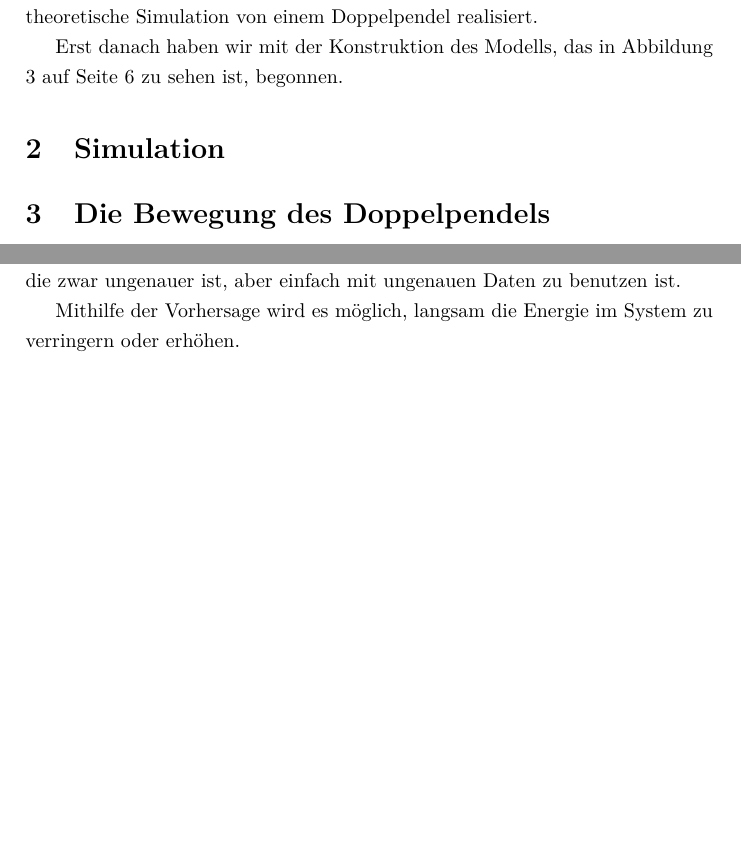
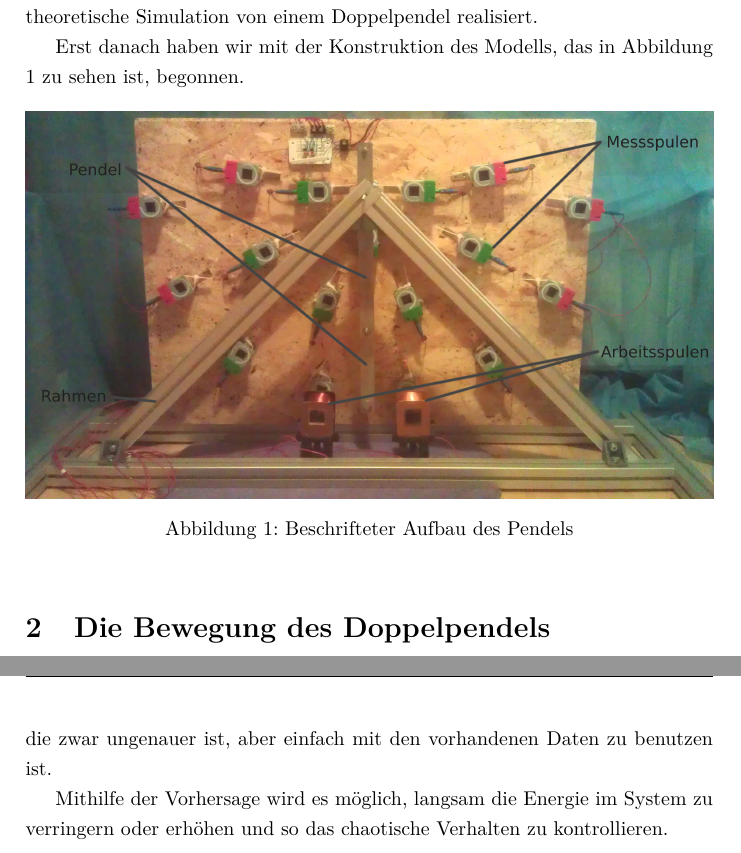
Before and after one commit to tychon/chaospendel-doc, a LaTeX paper (doc-ger/Dokumentation.tex): two parts of pages 3 and 18 of 19, joined at a grey line, cut so that both start at the same text, the shorter picture padded with empty space. Compiled offline with pdfLaTeX.

Commit message:
doc-ger: kleine korrekturen an einleitung und zusammenfassung

```diff
--- a/doc-ger/Dokumentation.tex
+++ b/doc-ger/Dokumentation.tex
@@ -62,6 +62,8 @@ Hierzu wollen wir zunächst ein Doppelpendel konstruieren, bei dem Daten über d
 Als erstes haben wir mathematisch genaue Schwingungsdifferenzialgleichungen für das Doppelpendel erarbeitet.
 Von diesen ausgehend haben wir dann eine theoretische Simulation von einem Doppelpendel realisiert.
 
-Erst danach haben wir mit der Konstruktion des Modells, das in Abbildung \ref{fig:aufbau} auf Seite \pageref{fig:aufbau} zu sehen ist, begonnen.
+Erst danach haben wir mit der Konstruktion des Modells, das in Abbildung \ref{fig:aufbaubeschriftet} zu sehen ist, begonnen.
 
-\section{Simulation}
+\begin{figure}[bht]
+  \includegraphics[width=\textwidth]{images/real_front_text.jpg}
+  \caption{Beschrifteter Aufbau des Pendels}
@@ -77,9 +82,9 @@ Zustands durch Magnetfelder einzubauen.
 Da es aber nicht einfach ist, aus den Messwerten genau den
 Zustand des Pendels zu bestimmen, sind wir bisher nicht in der Lage, den Zustand des Pendels so genau
 zu ermitteln, dass wir mithilfe der Schwingungsdifferentialgleichung eine Prognose erstellen können. Wir
-können jedoch unabhängig vom genauen mathematischen Modell eine Annäherung mithilfe von Markov"=Ketten machen, die zwar ungenauer ist, aber einfach mit ungenauen Daten zu benutzen ist.
+können jedoch unabhängig vom genauen mathematischen Modell eine Annäherung mithilfe von Markov"=Ketten machen, die zwar ungenauer ist, aber einfach mit den vorhandenen Daten zu benutzen ist.
 
-Mithilfe der Vorhersage wird es möglich, langsam die Energie im System zu verringern oder erhöhen.
+Mithilfe der Vorhersage wird es möglich, langsam die Energie im System zu verringern oder erhöhen und so das chaotische Verhalten zu kontrollieren.
 
 \clearpage
 % Quellen + Danksagung
```
Also changed, not shown: doc-ger/Dokumentation.tex (5 more changed lines).
